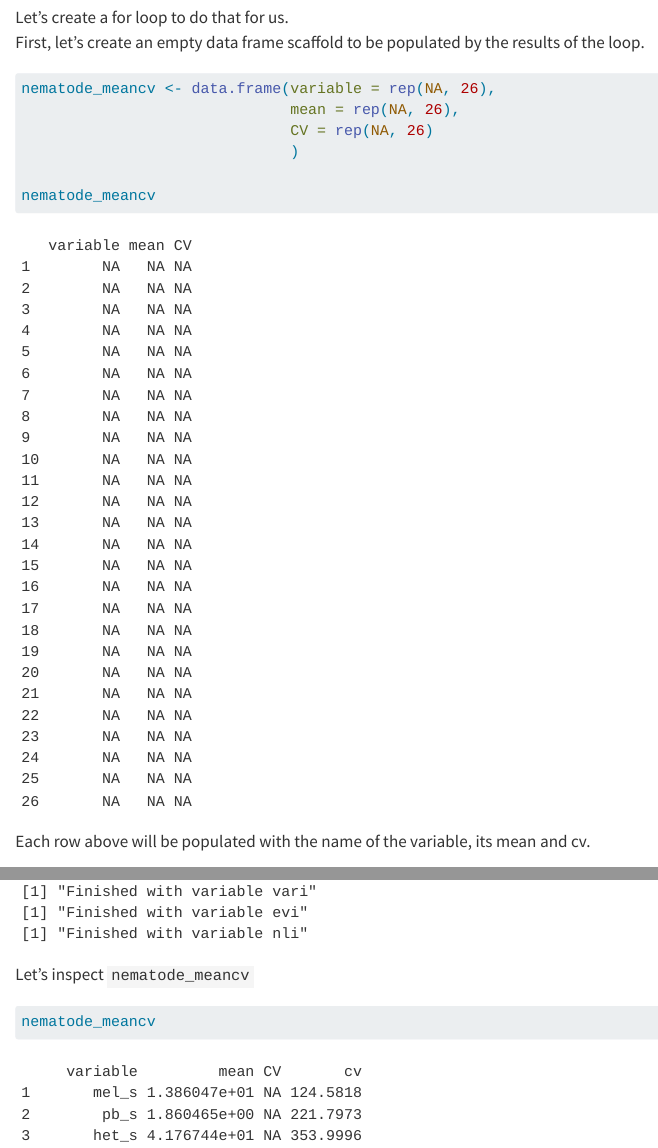
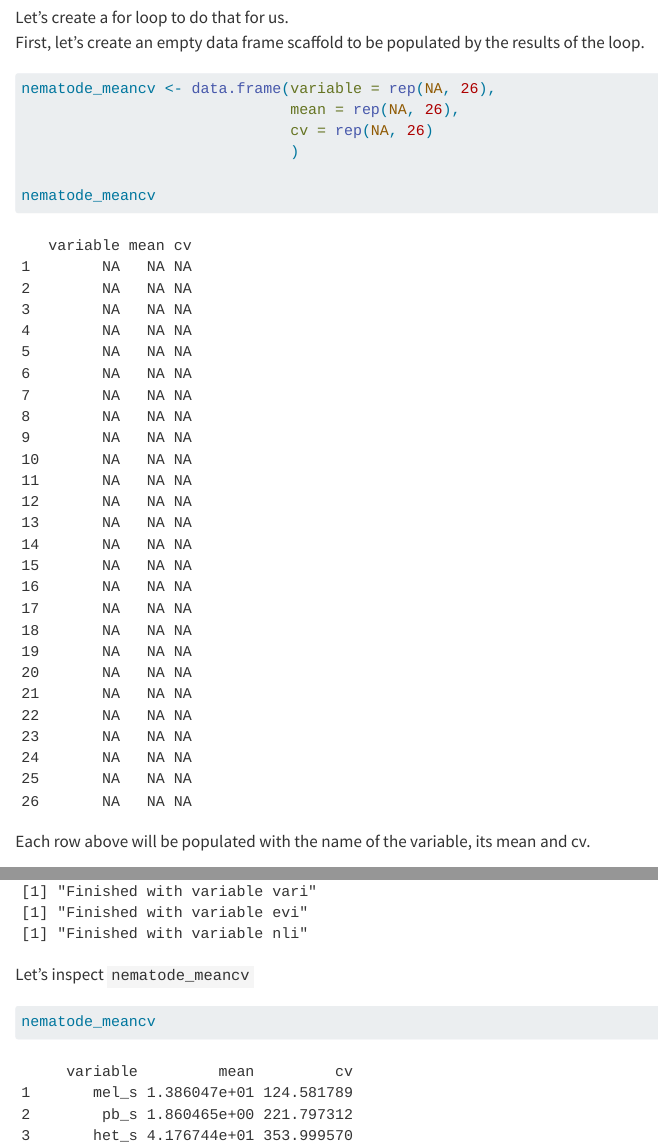
Before and after one commit to nonsoay/04_iteration, a Quarto document (code/02-10_iteration_partial.qmd): the page in a window 1100 px wide, from 7610 px down, and a second part further down, joined at a grey line. Rendered offline with R 4.5, knitr and Pandoc in place of Quarto, with nearby package versions; some code elsewhere in the file could not run offline.

Commit message:
partially saved

````diff
--- a/code/02-10_iteration_partial.qmd
+++ b/code/02-10_iteration_partial.qmd
@@ -205,7 +205,7 @@ First, let's create an empty data frame scaffold to be populated by the results
 ```{r}
 nematode_meancv <- data.frame(variable = rep(NA, 26),
                               mean = rep(NA, 26),
-                              CV = rep(NA, 26)
+                              cv = rep(NA, 26)
                               )
 
 nematode_meancv
````
